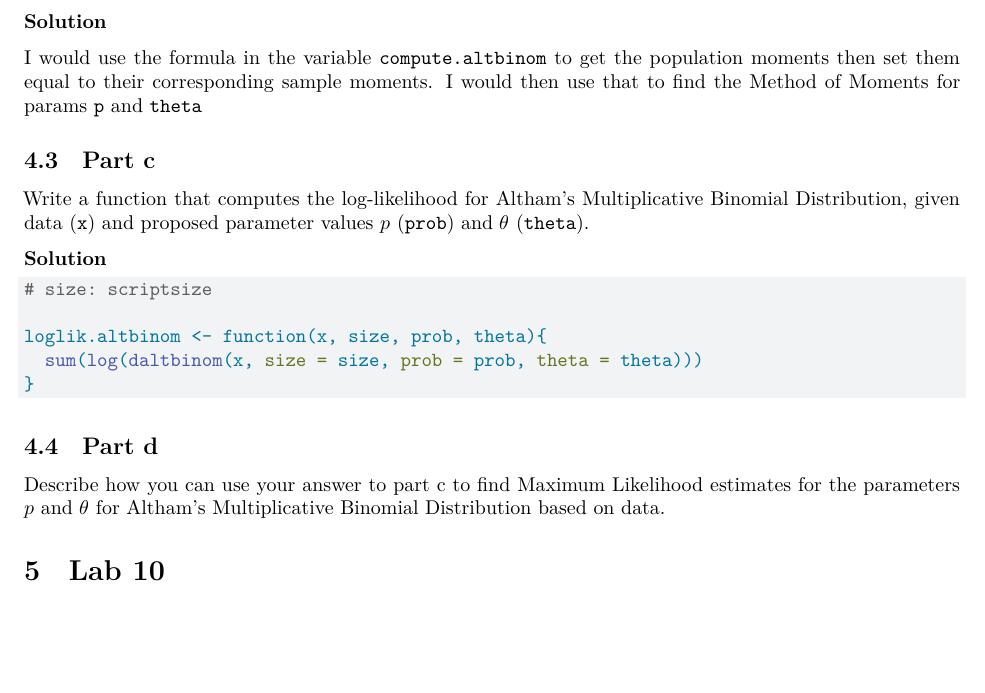
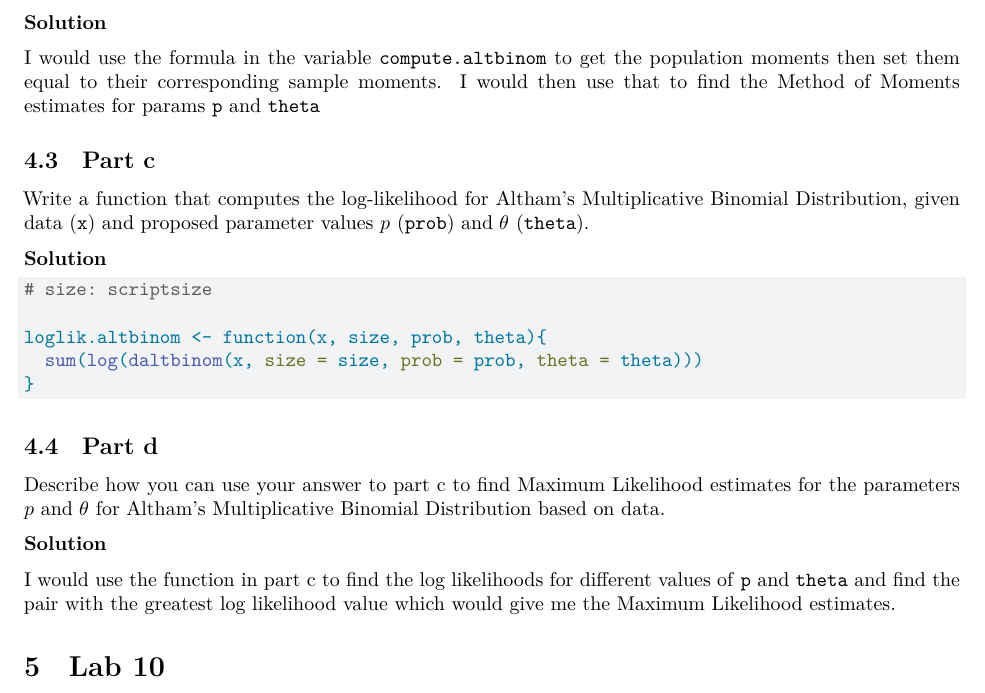
Before and after one commit to ColgateUniversityCipolli/lab-10-point-estimation-KelvinKemboi, a Quarto document (Lab10WriteUp.qmd): part of page 5 of 7, cut so that both start at the same text, the shorter picture padded with empty space. Rendered offline with R 4.5, knitr and Pandoc in place of Quarto, then LaTeX, with nearby package versions.

Commit message:
Created functions to calculate population moments and log likelihood. Described how I would use them to find the Method of Moments and Maximum Likelihood Estimates.

```diff
--- a/Lab10WriteUp.qmd
+++ b/Lab10WriteUp.qmd
@@ -222,7 +221,7 @@ Describe how you can use your answer to part a to find Method of Moments estimat
 
 **Solution**
 
-I would use the formula in the variable `compute.altbinom` to get the population moments then set them equal to their corresponding sample moments. I would then use that to find the Method of Moments for params `p` and `theta`
+I would use the formula in the variable `compute.altbinom` to get the population moments then set them equal to their corresponding sample moments. I would then use that to find the Method of Moments estimates for params `p` and `theta`
 
 ## Part c
 Write a function that computes the log-likelihood for Altham's Multiplicative Binomial Distribution, given data (`x`) and proposed parameter values $p$ (`prob`) and $\theta$ (`theta`).
@@ -239,6 +238,10 @@ loglik.altbinom <- function(x, size, prob, theta){
 
 ## Part d
 Describe how you can use your answer to part c to find Maximum Likelihood estimates for the parameters $p$ and $\theta$ for Altham's Multiplicative Binomial Distribution based on data.
+
+**Solution**
+
+I would use the function in part c to find the log likelihoods for different values of `p` and `theta` and find the pair with the greatest log likelihood value which would give me the Maximum Likelihood estimates.
 
 # Lab 10
 Peter "Snakebite" Wright is a two-time Professional Darts Corporation World Champion (2020, 2022) and a former World No. 1. He is one of the sport's most decorated players, winning nearly 50 PDC titles including the World Matchplay, UK Open, and multiple European Championships.
```
Also changed, not shown: Lab10WriteUp.qmd (1 more changed lines).
